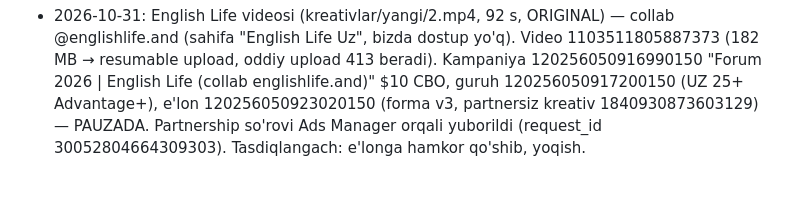
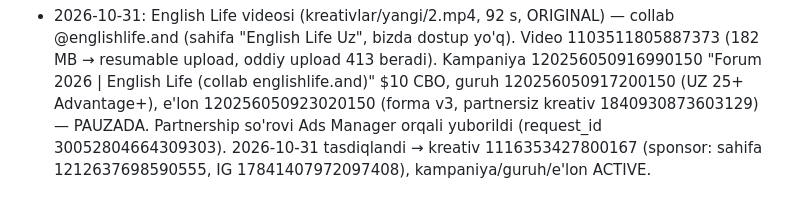
Before and after one commit to nematulla17/oquvmarkazlarforumi, a Markdown page: CLAUDE.md, the part around the change. Drawn GitHub-style.

Commit message:
English Life collab e'loni yoqildi (eslatma)
Co-Authored-By: Claude Opus 5.5 <noreply@anthropic.com>

```diff
--- a/CLAUDE.md
+++ b/CLAUDE.md
@@ -283,4 +283,5 @@ t.me/oquvmarkazlarforumi ga yo‘naltiriladi.
   Video 1103511805887373 (182 MB → resumable upload, oddiy upload 413 beradi). Kampaniya 120256050916990150
   "Forum 2026 | English Life (collab englishlife.and)" $10 CBO, guruh 120256050917200150 (UZ 25+ Advantage+),
   e'lon 120256050923020150 (forma v3, partnersiz kreativ 1840930873603129) — PAUZADA. Partnership so'rovi
-  Ads Manager orqali yuborildi (request_id 30052804664309303). Tasdiqlangach: e'longa hamkor qo'shib, yoqish.
+  Ads Manager orqali yuborildi (request_id 30052804664309303). 2026-10-31 tasdiqlandi → kreativ 1116353427800167
+  (sponsor: sahifa 1212637698590555, IG 17841407972097408), kampaniya/guruh/e'lon ACTIVE.
```
